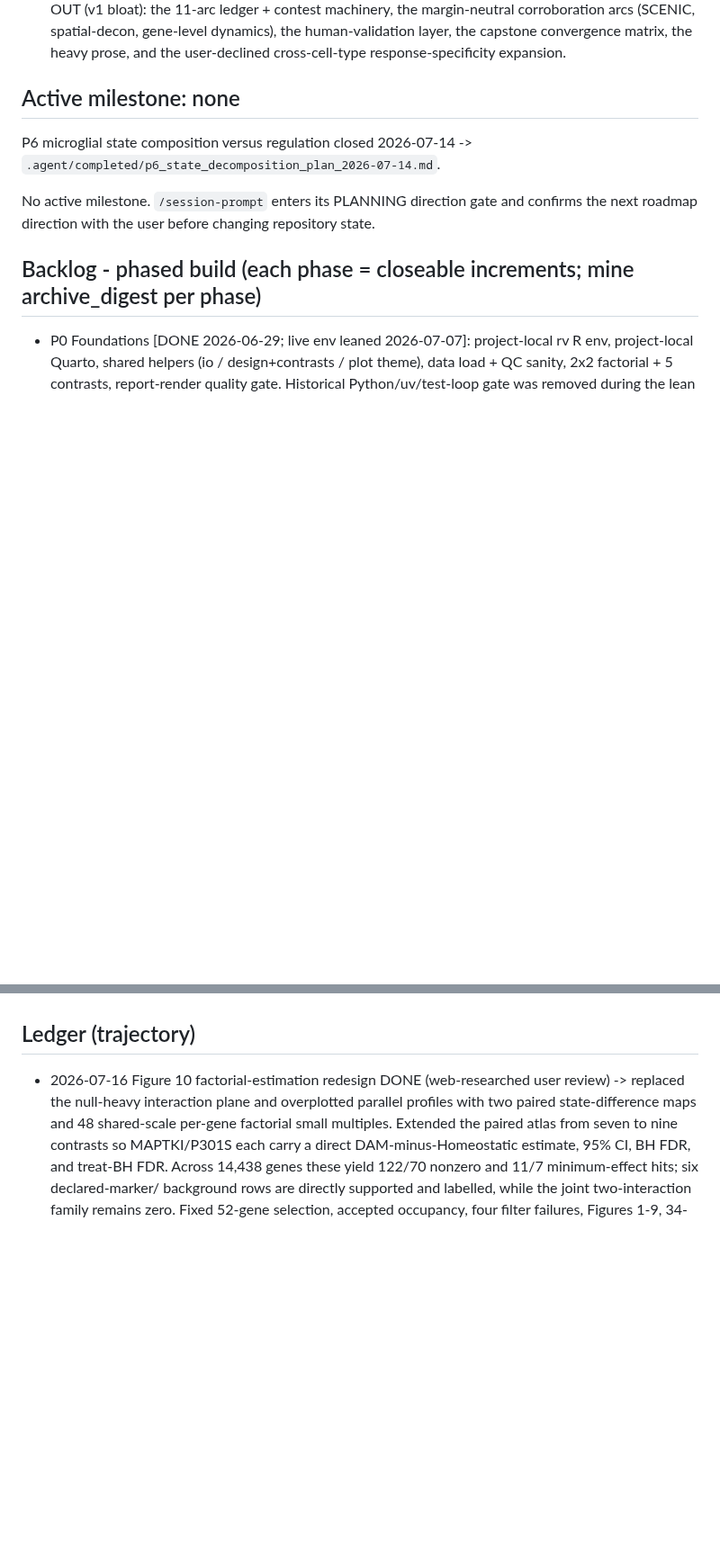
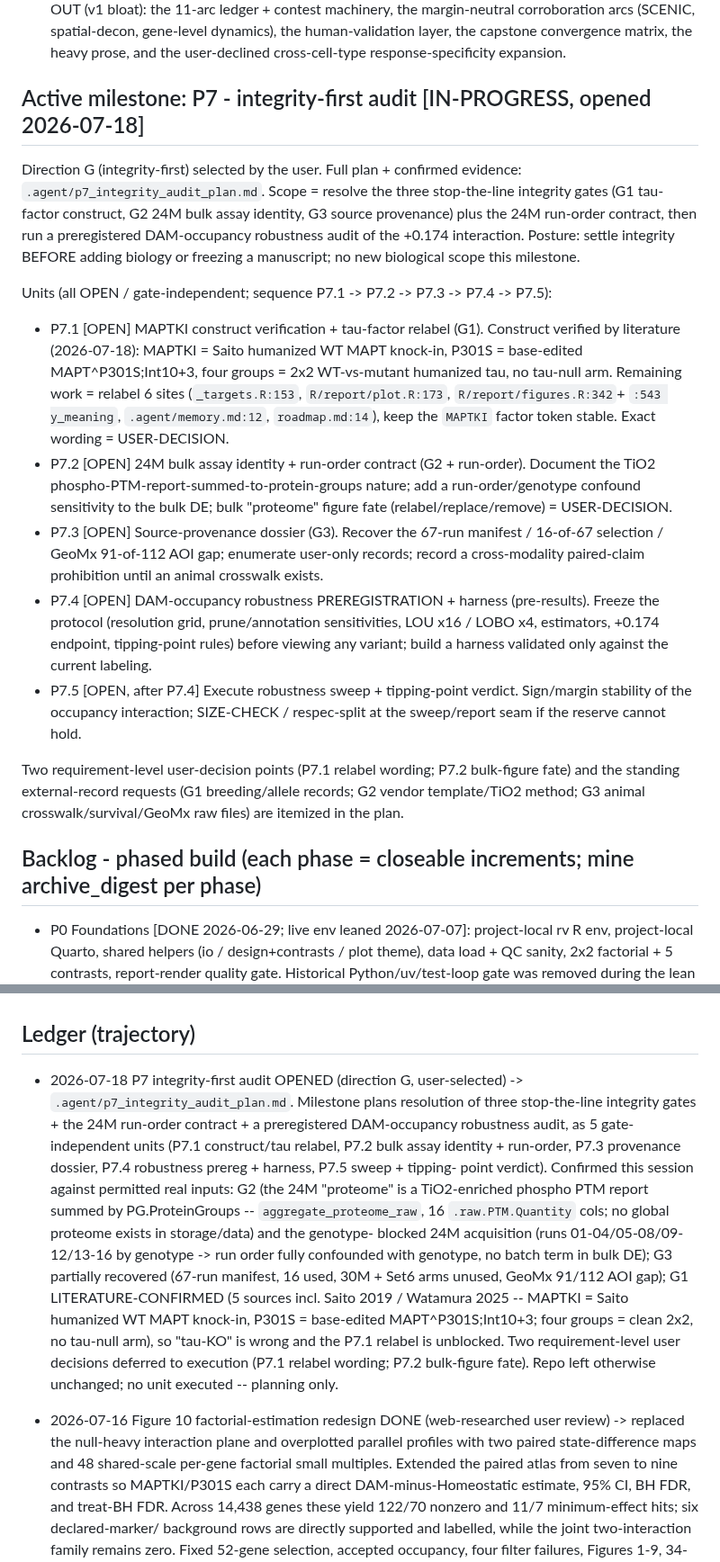
Before and after one commit to eturkes/tau-mutant-integration-ng, a Markdown page: .agent/roadmap.md, 2 parts joined by grey strips. Shown at 90% size. GitHub-like rendering; blank space fills up the shorter version.

```diff
--- a/.agent/roadmap.md
+++ b/.agent/roadmap.md
@@ -52,13 +52,39 @@ corroboration arcs (SCENIC, spatial-decon, gene-level dynamics),
 the human-validation layer, the capstone convergence matrix, the heavy prose,
 and the user-declined cross-cell-type response-specificity expansion.
 
-## Active milestone: none
+## Active milestone: P7 - integrity-first audit [IN-PROGRESS, opened 2026-07-18]
 
-P6 microglial state composition versus regulation closed 2026-07-14 ->
-`.agent/completed/p6_state_decomposition_plan_2026-07-14.md`.
+Direction G (integrity-first) selected by the user. Full plan + confirmed evidence:
+`.agent/p7_integrity_audit_plan.md`. Scope = resolve the three stop-the-line integrity
+gates (G1 tau-factor construct, G2 24M bulk assay identity, G3 source provenance) plus the
+24M run-order contract, then run a preregistered DAM-occupancy robustness audit of the
++0.174 interaction. Posture: settle integrity BEFORE adding biology or freezing a
+manuscript; no new biological scope this milestone.
 
-No active milestone. `/session-prompt` enters its PLANNING direction gate and confirms
-the next roadmap direction with the user before changing repository state.
+Units (all OPEN / gate-independent; sequence P7.1 -> P7.2 -> P7.3 -> P7.4 -> P7.5):
+- P7.1 [OPEN] MAPTKI construct verification + tau-factor relabel (G1). Construct verified by
+  literature (2026-07-18): MAPTKI = Saito humanized WT MAPT knock-in, P301S = base-edited
+  MAPT^P301S;Int10+3, four groups = 2x2 WT-vs-mutant humanized tau, no tau-null arm. Remaining
+  work = relabel 6 sites (`_targets.R:153`, `R/report/plot.R:173`, `R/report/figures.R:342`+
+  `:543 y_meaning`, `.agent/memory.md:12`, `roadmap.md:14`), keep the `MAPTKI` factor token
+  stable. Exact wording = USER-DECISION.
+- P7.2 [OPEN] 24M bulk assay identity + run-order contract (G2 + run-order). Document the
+  TiO2 phospho-PTM-report-summed-to-protein-groups nature; add a run-order/genotype confound
+  sensitivity to the bulk DE; bulk "proteome" figure fate (relabel/replace/remove) = USER-DECISION.
+- P7.3 [OPEN] Source-provenance dossier (G3). Recover the 67-run manifest / 16-of-67
+  selection / GeoMx 91-of-112 AOI gap; enumerate user-only records; record a cross-modality
+  paired-claim prohibition until an animal crosswalk exists.
+- P7.4 [OPEN] DAM-occupancy robustness PREREGISTRATION + harness (pre-results). Freeze the
+  protocol (resolution grid, prune/annotation sensitivities, LOU x16 / LOBO x4, estimators,
+  +0.174 endpoint, tipping-point rules) before viewing any variant; build a harness validated
+  only against the current labeling.
+- P7.5 [OPEN, after P7.4] Execute robustness sweep + tipping-point verdict. Sign/margin
+  stability of the occupancy interaction; SIZE-CHECK / respec-split at the sweep/report seam
+  if the reserve cannot hold.
+
+Two requirement-level user-decision points (P7.1 relabel wording; P7.2 bulk-figure fate)
+and the standing external-record requests (G1 breeding/allele records; G2 vendor
+template/TiO2 method; G3 animal crosswalk/survival/GeoMx raw files) are itemized in the plan.
 
 ## Backlog - phased build (each phase = closeable increments; mine archive_digest per phase)
 - P0 Foundations [DONE 2026-06-29; live env leaned 2026-07-07]: project-local rv R env,
@@ -220,6 +254,22 @@ the next roadmap direction with the user before changing repository state.
   exclude no AOIs, change no DE model, and keep SpatialDecon abundance blocked/not claimed.
 
 ## Ledger (trajectory)
+- 2026-07-18 P7 integrity-first audit OPENED (direction G, user-selected) ->
+  `.agent/p7_integrity_audit_plan.md`. Milestone plans resolution of three stop-the-line
+  integrity gates + the 24M run-order contract + a preregistered DAM-occupancy robustness
+  audit, as 5 gate-independent units (P7.1 construct/tau relabel, P7.2 bulk assay identity +
+  run-order, P7.3 provenance dossier, P7.4 robustness prereg + harness, P7.5 sweep + tipping-
+  point verdict). Confirmed this session against permitted real inputs: G2 (the 24M "proteome"
+  is a TiO2-enriched phospho PTM report summed by PG.ProteinGroups -- `aggregate_proteome_raw`,
+  16 `.raw.PTM.Quantity` cols; no global proteome exists in storage/data) and the genotype-
+  blocked 24M acquisition (runs 01-04/05-08/09-12/13-16 by genotype -> run order fully
+  confounded with genotype, no batch term in bulk DE); G3 partially recovered (67-run manifest,
+  16 used, 30M + Set6 arms unused, GeoMx 91/112 AOI gap); G1 LITERATURE-CONFIRMED (5 sources
+  incl. Saito 2019 / Watamura 2025 -- MAPTKI = Saito humanized WT MAPT knock-in, P301S =
+  base-edited MAPT^P301S;Int10+3; four groups = clean 2x2, no tau-null arm), so "tau-KO" is
+  wrong and the P7.1 relabel is unblocked. Two requirement-level user
+  decisions deferred to execution (P7.1 relabel wording; P7.2 bulk-figure fate). Repo left
+  otherwise unchanged; no unit executed -- planning only.
 - 2026-07-16 Figure 10 factorial-estimation redesign DONE (web-researched user review) ->
   replaced the null-heavy interaction plane and overplotted parallel profiles with two
   paired state-difference maps and 48 shared-scale per-gene factorial small multiples.
```
Also changed, not shown: other parts of .agent/roadmap.md (+8 -0 lines), .agent/p7_integrity_audit_plan.md (added, +159 -0 lines).
